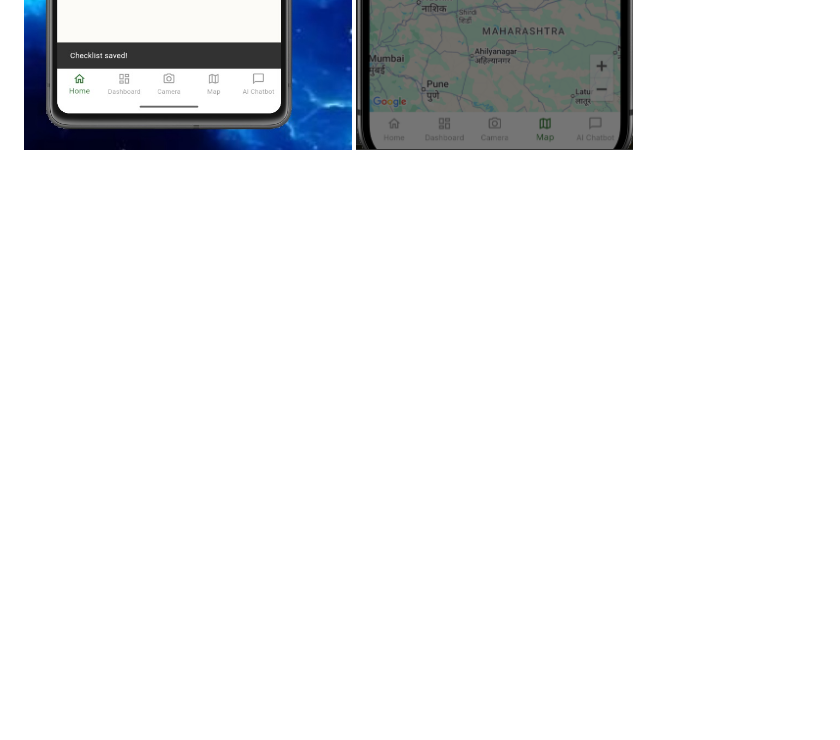
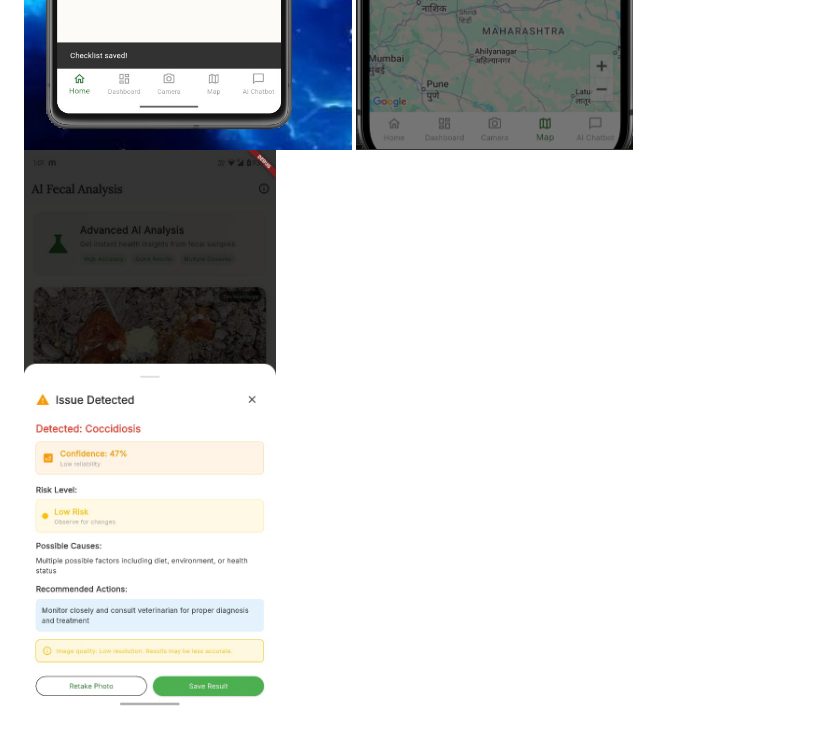
Before and after one commit to SachiTiwari04/FarmGO-App, a Markdown page: README.md, the part around the change. GitHub-like rendering; pictures changed too: image-2.png (added); blank space fills up the shorter version.

```diff
--- a/README.md
+++ b/README.md
@@ -40,3 +40,4 @@ flutter run
 ![alt text](<Screenshot 2025-12-16 023630.png>)
 ![alt text](b51fec21b7ca42069d312a9d128f63ef.jpg)
 ![alt text](image-1.png)
+![alt text](image-2.png)
```
